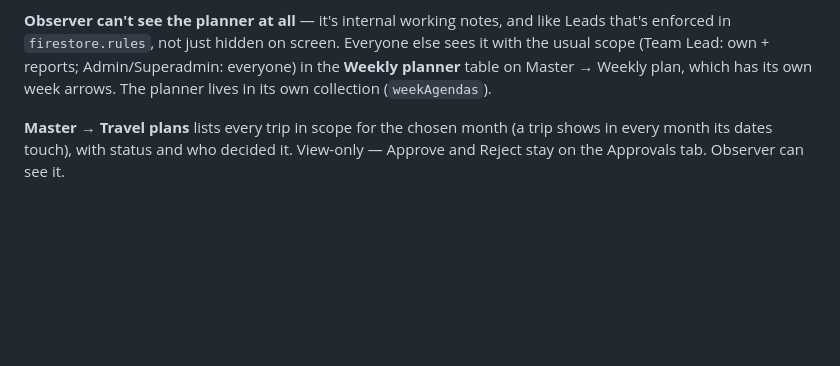
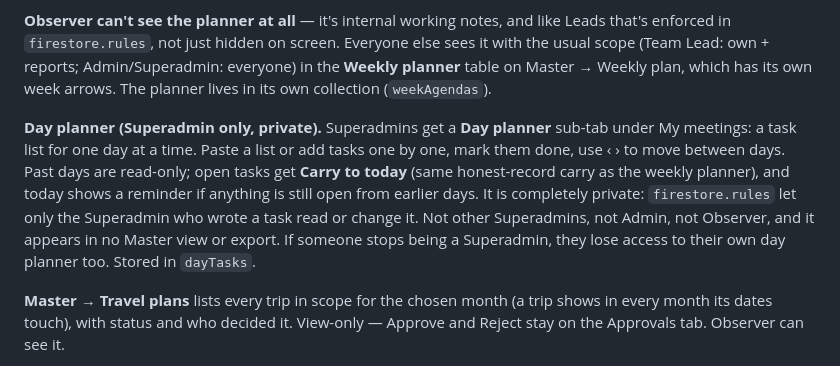
Before and after one commit to Hyperion2804/meeting-ledger, a Markdown page: README.md, the part around the change. GitHub-like rendering; blank space fills up the shorter version.

```diff
--- a/README.md
+++ b/README.md
@@ -273,6 +273,17 @@ reports; Admin/Superadmin: everyone) in the **Weekly planner** table on
 Master → Weekly plan, which has its own week arrows. The planner lives in
 its own collection (`weekAgendas`).
 
+**Day planner (Superadmin only, private).** Superadmins get a **Day
+planner** sub-tab under My meetings: a task list for one day at a time.
+Paste a list or add tasks one by one, mark them done, use ‹ › to move
+between days. Past days are read-only; open tasks get **Carry to today**
+(same honest-record carry as the weekly planner), and today shows a
+reminder if anything is still open from earlier days. It is completely
+private: `firestore.rules` let only the Superadmin who wrote a task read
+or change it. Not other Superadmins, not Admin, not Observer, and it
+appears in no Master view or export. If someone stops being a Superadmin,
+they lose access to their own day planner too. Stored in `dayTasks`.
+
 **Master → Travel plans** lists every trip in scope for the chosen month
 (a trip shows in every month its dates touch), with status and who
 decided it. View-only — Approve and Reject stay on the Approvals tab.
```
